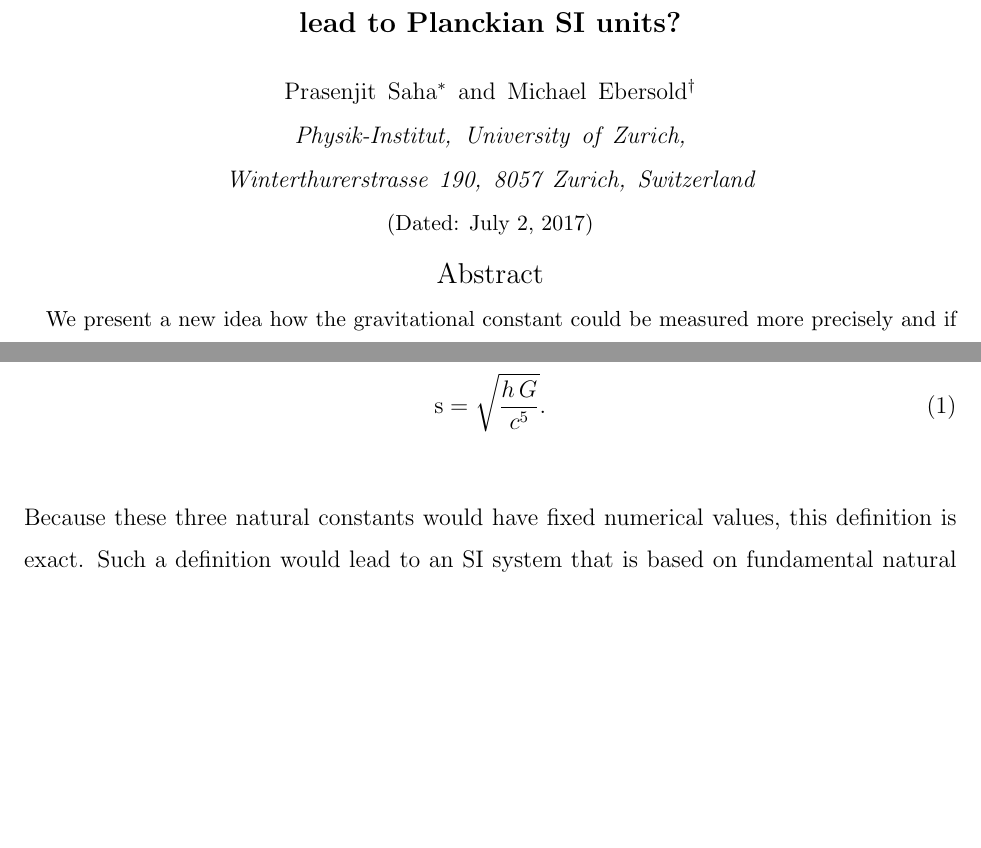
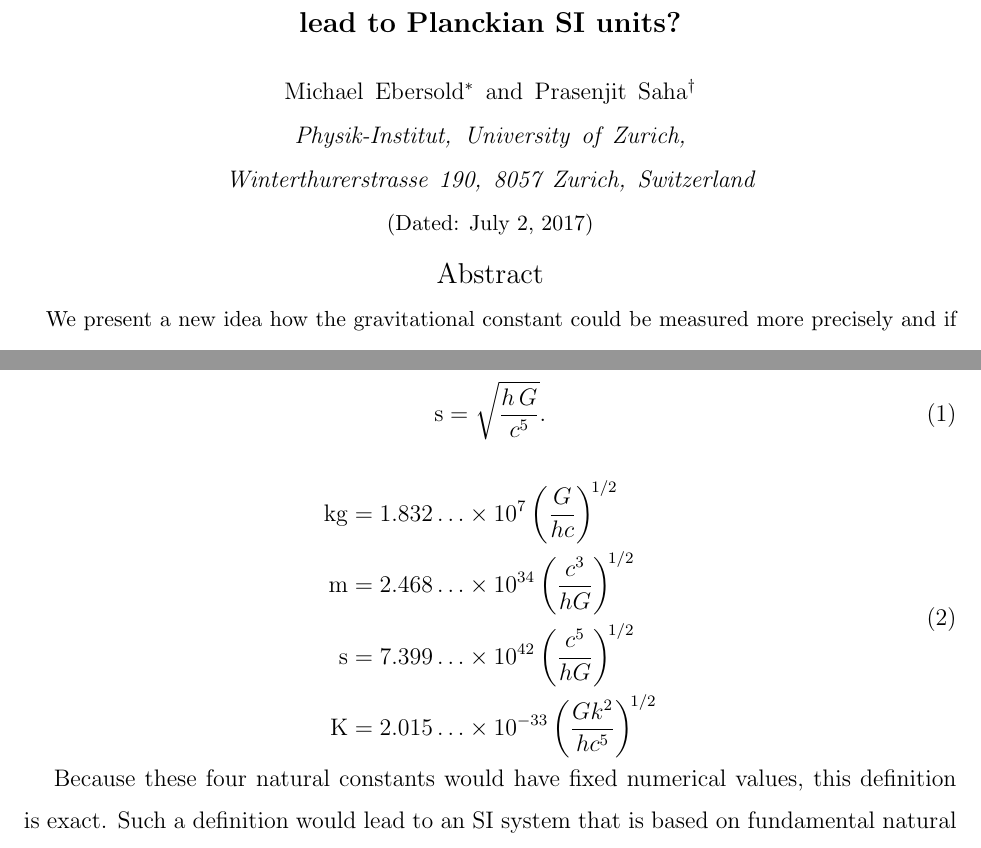
Before and after one commit to mebers/newGMeasurement, a LaTeX paper (manuscript_gravitationalconstant.tex): two parts of pages 1 and 3 of 16 before the commit and two parts of pages 1 and 3 of 17 after it, joined at a grey line, cut so that both start at the same text, the shorter picture padded with empty space. Compiled offline with pdfLaTeX.

Commit message:
definitions with numerical factors

```diff
--- a/manuscript_gravitationalconstant.tex
+++ b/manuscript_gravitationalconstant.tex
@@ -19,13 +19,13 @@
 \title{Could a more precise measurement of the gravitational constant lead to Planckian SI units?}
 % In a long title you can use \\ to force a line break at a certain location.
 
-\author{Prasenjit Saha}
-\email{psaha@physik.uzh.ch}
+\author{Michael Ebersold}
+\email{michael.ebersold@uzh.ch}
 % If there were a second author at the same address, we would put another
 % \author{} statement here.  Don't combine multiple authors in a single
 % \author statement.
-\author{Michael Ebersold}
-\email{michael.ebersold@uzh.ch}
+\author{Prasenjit Saha}
+\email{psaha@physik.uzh.ch}
 % Please provide a full mailing address here.
 \affiliation{Physik-Institut, University of Zurich, Winterthurerstrasse 190, 8057 Zurich, Switzerland}
 
@@ -61,7 +62,22 @@ To get a truly Planckian, hence ``most natural", basis for the SI, one would hav
 \begin{equation}
 \mathrm{s} = \sqrt{\frac{h \, G}{c^5}}.
 \end{equation}
-Because these three natural constants would have fixed numerical values, this definition is exact. Such a definition would lead to an SI system that is based on fundamental natural constants and therefore stable over time and realizable everywhere. Also completely new and more precise measurements could be designed without having to revise the definitions of the units \cite{Fischer16}. The big problem is, that the uncertainty in the measurements of $G$ is very large large. In Fig.~\ref{fig:Gmeasurements} the latest and most precise measurements of the gravitational constant are plotted together with the recommended CODATA value and its uncertainty. At first glance one notices, that the measured values are not even in good agreement with each other.\\
+
+\begin{equation}
+\begin{aligned}
+\mathrm{kg} &= 1.832\ldots \times 10^7
+               \left(\frac{G}{hc}\right)^{\!1/2} \\
+\mathrm{m}  &= 2.468\ldots \times 10^{34}
+               \left(\frac{c^3}{hG}\right)^{\!1/2} \\
+\mathrm{s}  &= 7.399\ldots \times 10^{42}
+               \left(\frac{c^5}{hG}\right)^{\!1/2} \\
+\mathrm{K}  &= 2.015\ldots \times 10^{-33}
+               \left(\frac{Gk^2}{hc^5}\right)^{\!1/2}
+\end{aligned}
+\end{equation}
+
+
+Because these four natural constants would have fixed numerical values, this definition is exact. Such a definition would lead to an SI system that is based on fundamental natural constants and therefore stable over time and realizable everywhere. Also completely new and more precise measurements could be designed without having to revise the definitions of the units \cite{Fischer16}. The big problem is, that the uncertainty in the measurements of $G$ is very large large. In Fig.~\ref{fig:Gmeasurements} the latest and most precise measurements of the gravitational constant are plotted together with the recommended CODATA value and its uncertainty. At first glance one notices, that the measured values are not even in good agreement with each other.\\
 
 The big problem that this approach faces, is that the current definition of the second which is based on the hyperfine splitting frequency in the Caesium 33 atom, is much more accurate. \\
 
```
Also changed, not shown: manuscript_gravitationalconstant.tex (3 more changed lines).
